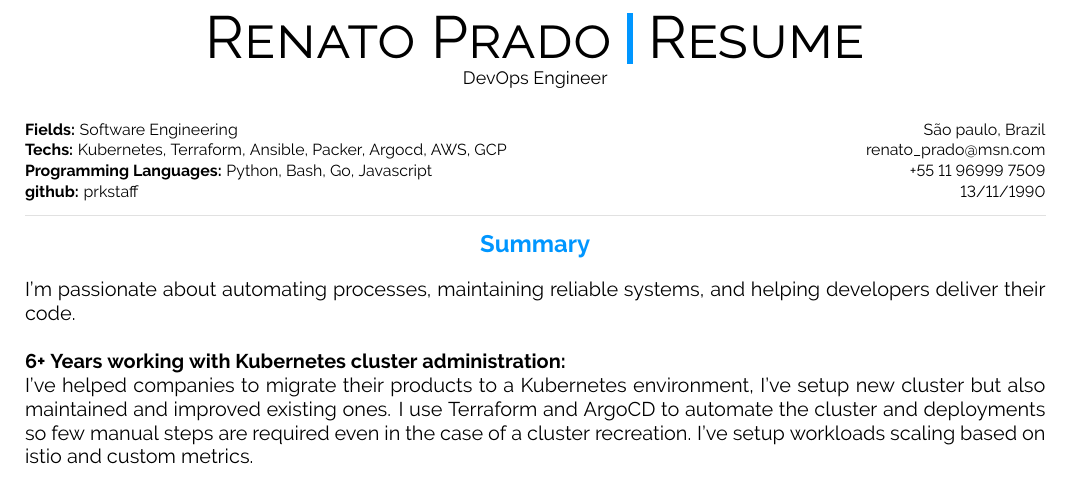
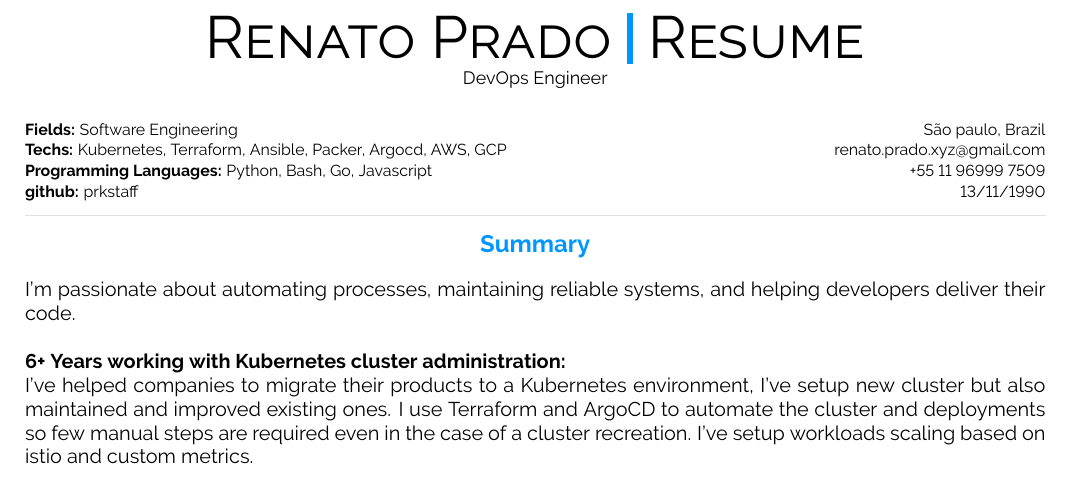
Before and after one commit to prkstaff/my-cv, a LaTeX document (main.tex): part of page 1 of 2, cut so that both start at the same text. Compiled offline with pdfLaTeX.

Commit message:
Fixed e-mail

```diff
--- a/main.tex
+++ b/main.tex
@@ -343,7 +343,7 @@
 %	META SECTION
 %----------------------------------------------------------------------------------------
 \metasection{São paulo, Brazil}{\textbf{Fields:} Software Engineering}
-\metasection{renato\_prado@msn.com}{\textbf{Techs:} Kubernetes, Terraform, Ansible, Packer, Argocd, AWS, GCP}
+\metasection{renato.prado.xyz@gmail.com}{\textbf{Techs:} Kubernetes, Terraform, Ansible, Packer, Argocd, AWS, GCP}
 \metasection{+55 11 96999 7509}{\textbf{Programming Languages:} Python, Bash, Go, Javascript}
 \metasection{13/11/1990}{\textbf{github:} prkstaff}
 \vspace{-2pt}
```
